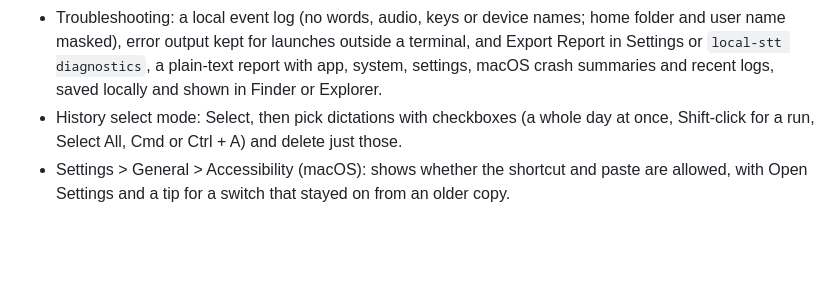
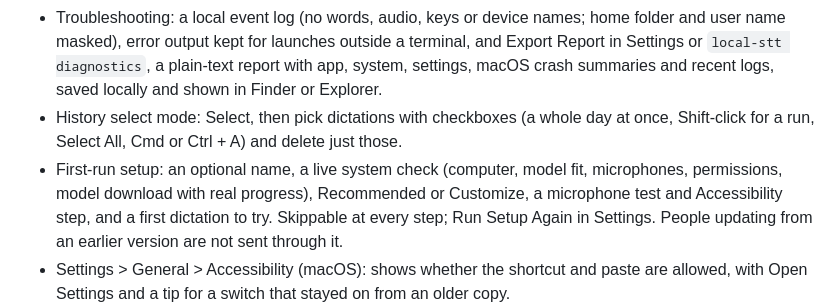
Before and after one commit to mariadb-RupeshBiswas/local-stt, a Markdown page: CHANGELOG.md, the part around the change. GitHub-like rendering; blank space fills up the shorter version.

```diff
--- a/CHANGELOG.md
+++ b/CHANGELOG.md
@@ -55,6 +55,10 @@ project uses [Semantic Versioning](https://semver.org/spec/v2.0.0.html).
   crash summaries and recent logs, saved locally and shown in Finder or Explorer.
 - History select mode: Select, then pick dictations with checkboxes (a whole day at once,
   Shift-click for a run, Select All, Cmd or Ctrl + A) and delete just those.
+- First-run setup: an optional name, a live system check (computer, model fit, microphones,
+  permissions, model download with real progress), Recommended or Customize, a microphone test
+  and Accessibility step, and a first dictation to try. Skippable at every step; Run Setup Again
+  in Settings. People updating from an earlier version are not sent through it.
 - Settings > General > Accessibility (macOS): shows whether the shortcut and paste are
   allowed, with Open Settings and a tip for a switch that stayed on from an older copy.
 - Reinstall in Settings > Troubleshooting and `local-stt reinstall [--clean]`: installs again
```
Also changed, not shown: README.md (+13 -1 lines), SECURITY.md (+2 -2 lines).
